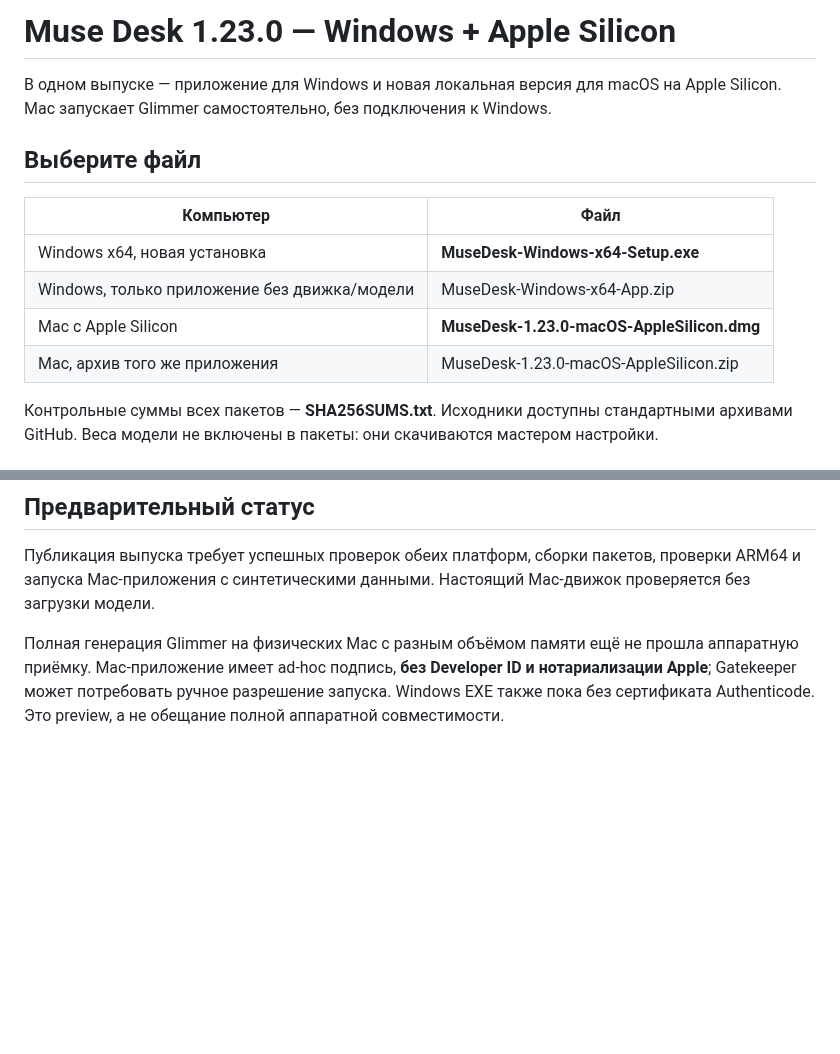
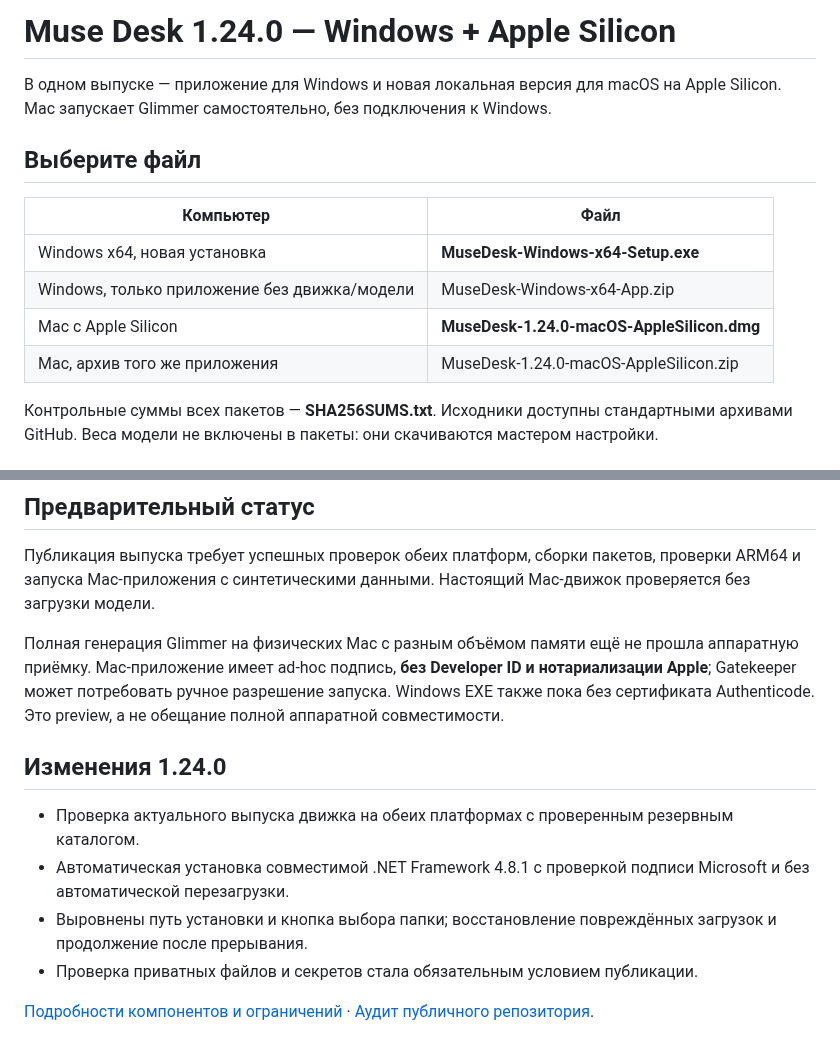
Before and after one commit to magamadovnurid/MuseDesk, a Markdown page: docs/RELEASE-NOTES.md, 2 parts joined by grey strips. Drawn GitHub-style; blank space fills up the shorter version.

```diff
--- a/docs/RELEASE-NOTES.md
+++ b/docs/RELEASE-NOTES.md
@@ -1,4 +1,4 @@
-# Muse Desk 1.23.0 — Windows + Apple Silicon
+# Muse Desk 1.24.0 — Windows + Apple Silicon
 
 В одном выпуске — приложение для Windows и новая локальная версия для macOS на Apple Silicon. Mac запускает Glimmer самостоятельно, без подключения к Windows.
 
@@ -8,8 +8,8 @@
 |---|---|
 | Windows x64, новая установка | **MuseDesk-Windows-x64-Setup.exe** |
 | Windows, только приложение без движка/модели | MuseDesk-Windows-x64-App.zip |
-| Mac с Apple Silicon | **MuseDesk-1.23.0-macOS-AppleSilicon.dmg** |
-| Mac, архив того же приложения | MuseDesk-1.23.0-macOS-AppleSilicon.zip |
+| Mac с Apple Silicon | **MuseDesk-1.24.0-macOS-AppleSilicon.dmg** |
+| Mac, архив того же приложения | MuseDesk-1.24.0-macOS-AppleSilicon.zip |
 
 Контрольные суммы всех пакетов — **SHA256SUMS.txt**. Исходники доступны стандартными архивами GitHub. Веса модели не включены в пакеты: они скачиваются мастером настройки.
 
@@ -28,3 +28,12 @@
 Публикация выпуска требует успешных проверок обеих платформ, сборки пакетов, проверки ARM64 и запуска Mac-приложения с синтетическими данными. Настоящий Mac-движок проверяется без загрузки модели.
 
 Полная генерация Glimmer на физических Mac с разным объёмом памяти ещё не прошла аппаратную приёмку. Mac-приложение имеет ad-hoc подпись, **без Developer ID и нотариализации Apple**; Gatekeeper может потребовать ручное разрешение запуска. Windows EXE также пока без сертификата Authenticode. Это preview, а не обещание полной аппаратной совместимости.
+
+## Изменения 1.24.0
+
+- Проверка актуального выпуска движка на обеих платформах с проверенным резервным каталогом.
+- Автоматическая установка совместимой .NET Framework 4.8.1 с проверкой подписи Microsoft и без автоматической перезагрузки.
+- Выровнены путь установки и кнопка выбора папки; восстановление повреждённых загрузок и продолжение после прерывания.
+- Проверка приватных файлов и секретов стала обязательным условием публикации.
+
+[Подробности компонентов и ограничений](https://github.com/magamadovnurid/MuseDesk/blob/main/docs/COMPONENTS.md) · [Аудит публичного репозитория](https://github.com/magamadovnurid/MuseDesk/blob/main/docs/PRIVACY-AUDIT.md).
```
Also changed, not shown: README.md (+2 -2 lines), docs/COMPONENTS.md (added, +33 -0 lines), docs/INSTALLATION.md (+2 -0 lines), docs/PRIVACY-AUDIT.md (added, +9 -0 lines), docs/images/installer.png, 14 other files.
